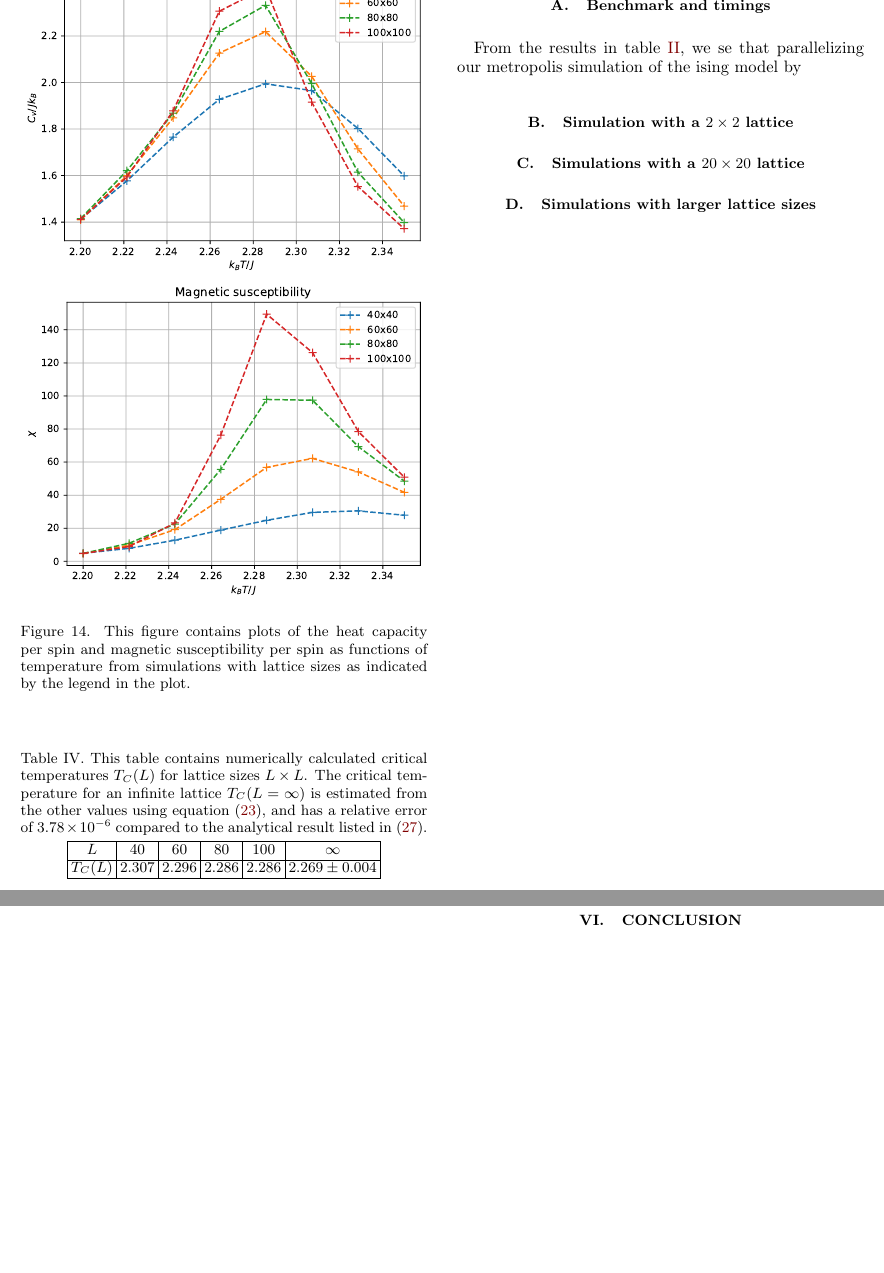
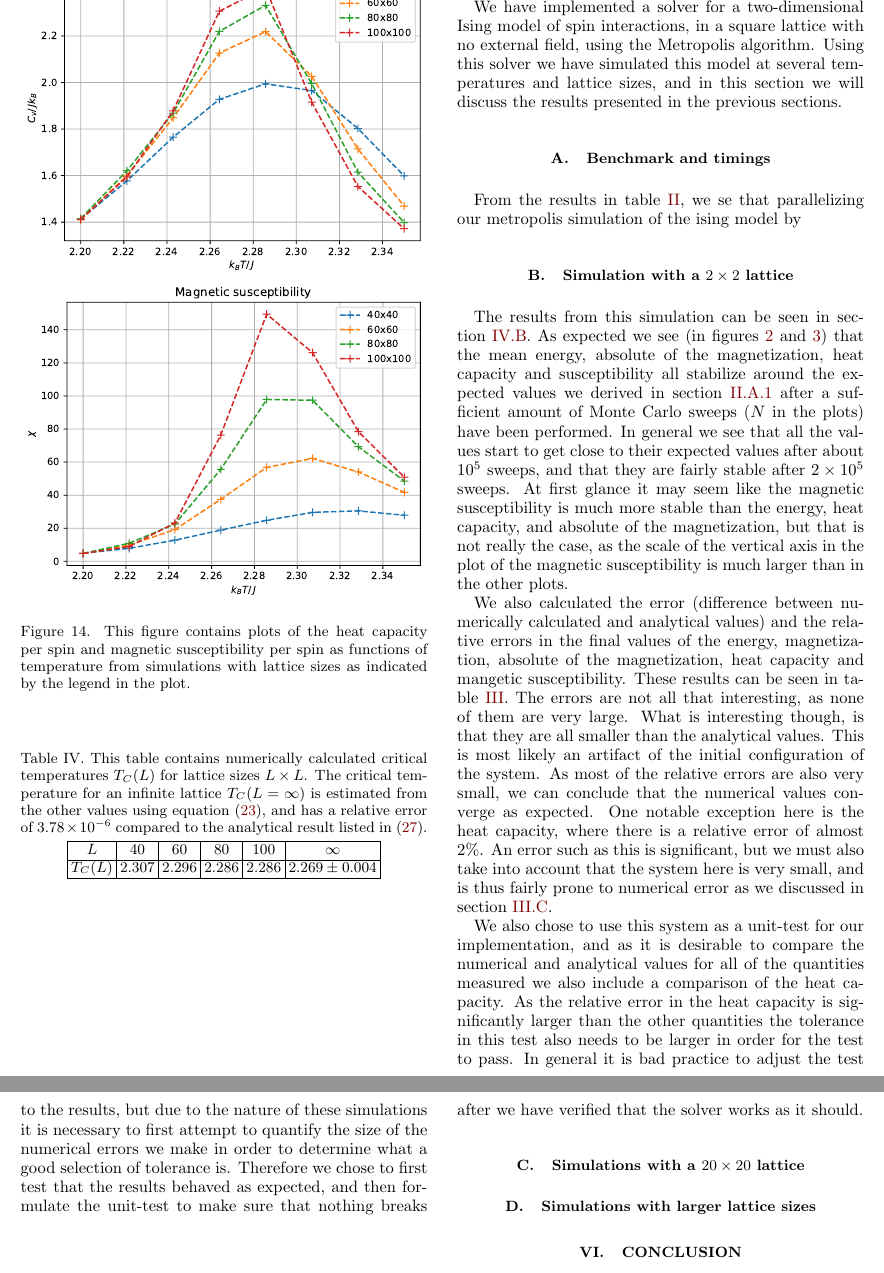
Before and after one commit to eivinsto/FYS3150_Project_4, a LaTeX paper (doc/FYS3150_Project_4.tex): two parts of pages 18 and 19 of 21, joined at a grey line, cut so that both start at the same text, the shorter picture padded with empty space. Compiled offline with pdfLaTeX.

Commit message:
Added discussion on 2x2 simulation

```diff
--- a/doc/FYS3150_Project_4.tex
+++ b/doc/FYS3150_Project_4.tex
@@ -1057,10 +1057,19 @@ $T_C(L)$ & 2.307 & 2.296 & 2.286 & 2.286 & $2.269\pm 0.004$ \\
 
 \section{Discussion} \label{sec:V}
 
+We have implemented a solver for a two-dimensional Ising model of spin interactions, in a square lattice with no external field, using the Metropolis algorithm. Using this solver we have simulated this model at several temperatures and lattice sizes, and in this section we will discuss the results presented in the previous sections.
+
 \subsection{Benchmark and timings} \label{sec:V:A}
 From the results in table \hyperref[table:benchmark_parallel]{II}, we se that parallelizing our metropolis simulation of the ising model by
 
 \subsection{Simulation with a $2\times 2$ lattice} \label{sec:V:B}
+
+The results from this simulation can be seen in section \hyperref[sec:IV:B]{IV.B}. As expected we see (in figures \ref{fig:t10_2x2_energy_magnetization} and \ref{fig:t10_2x2_heat_capacity_susceptibility}) that the mean energy, absolute of the magnetization, heat capacity and susceptibility all stabilize around the expected values we derived in section \hyperref[sec:II:A:i]{II.A.1} after a sufficient amount of Monte Carlo sweeps ($N$ in the plots) have been performed. In general we see that all the values start to get close to their expected values after about $10^5$ sweeps, and that they are fairly stable after \num{2e5} sweeps. At first glance it may seem like the magnetic susceptibility is much more stable than the energy, heat capacity, and absolute of the magnetization, but that is not really the case, as the scale of the vertical axis in the plot of the magnetic susceptibility is much larger than in the other plots.
+
+We also calculated the error (difference between numerically calculated and analytical values) and the relative errors in the final values of the energy, magnetization, absolute of the magnetization, heat capacity and mangetic susceptibility. These results can be seen in table \ref{table:t10_2x2_errors}. The errors are not all that interesting, as none of them are very large. What is interesting though, is that they are all smaller than the analytical values. This is most likely an artifact of the initial configuration of the system. As most of the relative errors are also very small, we can conclude that the numerical values converge as expected. One notable exception here is the heat capacity, where there is a relative error of almost 2\%. An error such as this is significant, but we must also take into account that the system here is very small, and is thus fairly prone to numerical error as we discussed in section \hyperref[sec:III:C]{III.C}.
+
+We also chose to use this system as a unit-test for our implementation, and as it is desirable to compare the numerical and analytical values for all of the quantities measured we also include a comparison of the heat capacity. As the relative error in the heat capacity is significantly larger than the other quantities the tolerance in this test also needs to be larger in order for the test to pass. In general it is bad practice to adjust the test to the results, but due to the nature of these simulations it is necessary to first attempt to quantify the size of the numerical errors we make in order to determine what a good selection of tolerance is. Therefore we chose to first
+test that the results behaved as expected, and then formulate the unit-test to make sure that nothing breaks after we have verified that the solver works as it should.
 
 \subsection{Simulations with a $20 \times 20$ lattice} \label{sec:V:C}
 
```
Also changed, not shown: doc/FYS3150_Project_4.tex (4 more changed lines).
